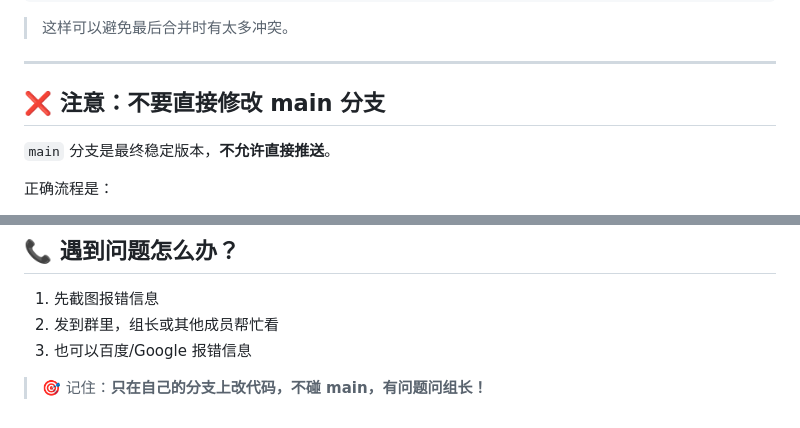
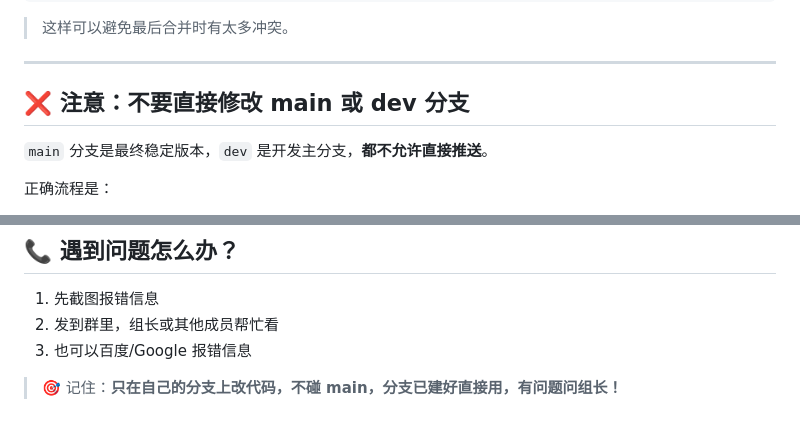
Before and after one commit to Luck2058/forest-runner-game, a Markdown page: docs/小组成员Git使用说明.md, 2 parts joined by grey strips. Rendered like a GitHub page.

```diff
--- a/docs/小组成员Git使用说明.md
+++ b/docs/小组成员Git使用说明.md
@@ -157,9 +150,9 @@ git merge dev
 
 ---
 
-## ❌ 注意：不要直接修改 main 分支
+## ❌ 注意：不要直接修改 main 或 dev 分支
 
-`main` 分支是最终稳定版本，**不允许直接推送**。
+`main` 分支是最终稳定版本，`dev` 是开发主分支，**都不允许直接推送**。
 
 正确流程是：
 1. 在自己的功能分支写代码
@@ -190,4 +183,4 @@ git merge dev
 2. 发到群里，组长或其他成员帮忙看
 3. 也可以百度/Google 报错信息
 
-> 🎯 记住：**只在自己的分支上改代码，不碰 main，有问题问组长！**
+> 🎯 记住：**只在自己的分支上改代码，不碰 main，分支已建好直接用，有问题问组长！**
```
Also changed, not shown: other parts of docs/小组成员Git使用说明.md (+26 -33 lines).
